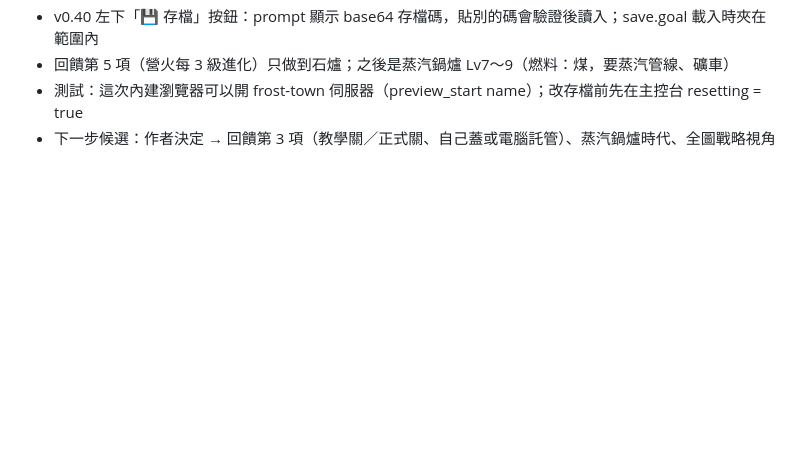
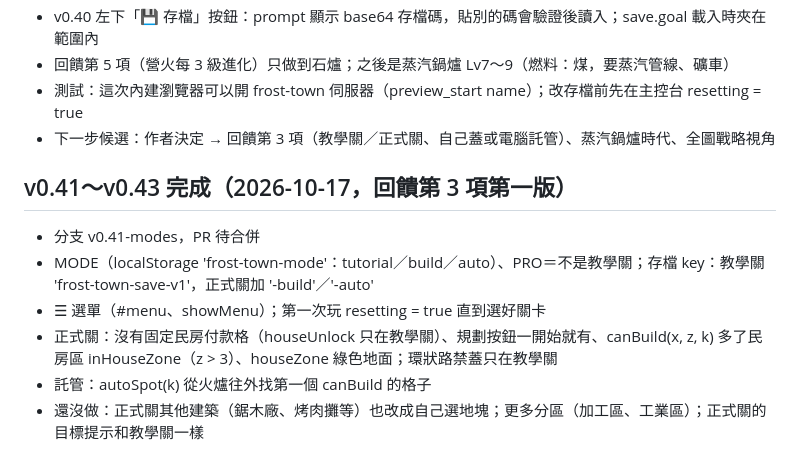
Before and after one commit to wwwcapsule-eng/frost-town, a Markdown page: docs/進行中_寒霜小鎮.md, the part around the change. Drawn GitHub-style; blank space fills up the shorter version.

Commit message:
交接文件：v0.43 完成
Co-Authored-By: Claude Opus 5.5 <noreply@anthropic.com>

```diff
--- a/docs/進行中_寒霜小鎮.md
+++ b/docs/進行中_寒霜小鎮.md
@@ -103,3 +103,11 @@
 - 回饋第 5 項（營火每 3 級進化）只做到石爐；之後是蒸汽鍋爐 Lv7～9（燃料：煤，要蒸汽管線、礦車）
 - 測試：這次內建瀏覽器可以開 frost-town 伺服器（preview_start name）；改存檔前先在主控台 resetting = true
 - 下一步候選：作者決定 → 回饋第 3 項（教學關／正式關、自己蓋或電腦託管）、蒸汽鍋爐時代、全圖戰略視角
+
+## v0.41～v0.43 完成（2026-10-17，回饋第 3 項第一版）
+- 分支 v0.41-modes，PR 待合併
+- MODE（localStorage 'frost-town-mode'：tutorial／build／auto）、PRO＝不是教學關；存檔 key：教學關 'frost-town-save-v1'，正式關加 '-build'／'-auto'
+- ☰ 選單（#menu、showMenu）；第一次玩 resetting = true 直到選好關卡
+- 正式關：沒有固定民房付款格（houseUnlock 只在教學關）、規劃按鈕一開始就有、canBuild(x, z, k) 多了民房區 inHouseZone（z > 3）、houseZone 綠色地面；環狀路禁蓋只在教學關
+- 託管：autoSpot(k) 從火爐往外找第一個 canBuild 的格子
+- 還沒做：正式關其他建築（鋸木廠、烤肉攤等）也改成自己選地塊；更多分區（加工區、工業區）；正式關的目標提示和教學關一樣
```
